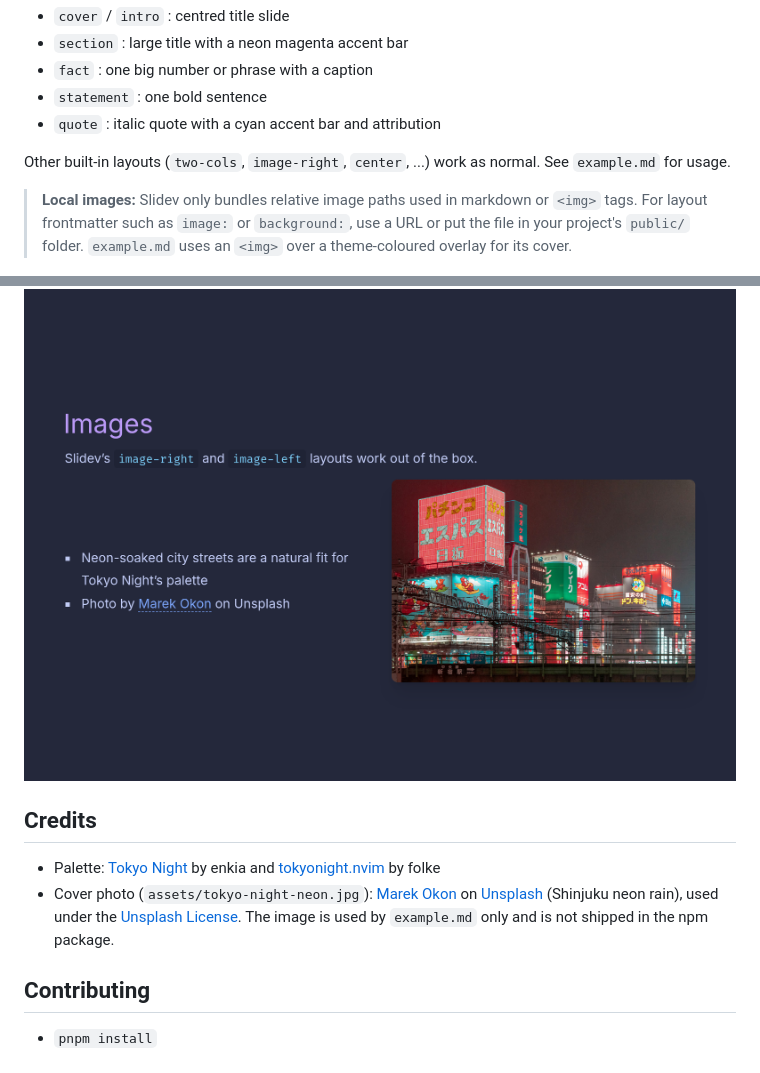
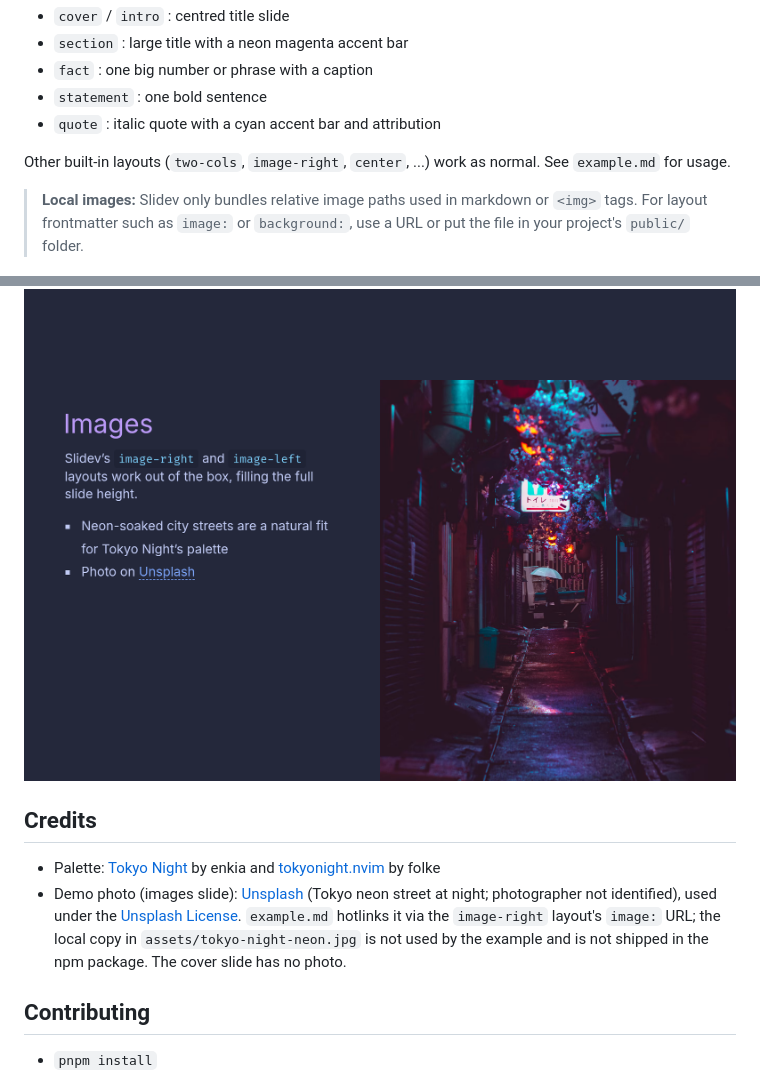
Before and after one commit to oller/slidev-theme-tokyo-night-storm, a Markdown page: README.md, 2 parts joined by grey strips. GitHub-like rendering; pictures changed too: example-export/11.png.

Commit message:
docs: plain cover and full-height image-right demo slide

```diff
--- a/README.md
+++ b/README.md
@@ -70,7 +70,7 @@ This theme uses Slidev's built-in layouts and styles them with the Tokyo Night p
 
 Other built-in layouts (`two-cols`, `image-right`, `center`, ...) work as normal. See `example.md` for usage.
 
-> **Local images:** Slidev only bundles relative image paths used in markdown or `<img>` tags. For layout frontmatter such as `image:` or `background:`, use a URL or put the file in your project's `public/` folder. `example.md` uses an `<img>` over a theme-coloured overlay for its cover.
+> **Local images:** Slidev only bundles relative image paths used in markdown or `<img>` tags. For layout frontmatter such as `image:` or `background:`, use a URL or put the file in your project's `public/` folder.
 
 ![Section](https://raw.githubusercontent.com/oller/slidev-theme-tokyo-night-storm/main/example-export/6.png)
 ![Fact](https://raw.githubusercontent.com/oller/slidev-theme-tokyo-night-storm/main/example-export/7.png)
@@ -82,7 +82,7 @@ Other built-in layouts (`two-cols`, `image-right`, `center`, ...) work as normal
 ## Credits
 
 - Palette: [Tokyo Night](https://github.com/enkia/tokyo-night-vscode-theme) by enkia and [tokyonight.nvim](https://github.com/folke/tokyonight.nvim) by folke
-- Cover photo (`assets/tokyo-night-neon.jpg`): [Marek Okon](https://unsplash.com/photos/9gtODWv-L5I) on [Unsplash](https://unsplash.com/) (Shinjuku neon rain), used under the [Unsplash License](https://unsplash.com/license). The image is used by `example.md` only and is not shipped in the npm package.
+- Demo photo (images slide): [Unsplash](https://images.unsplash.com/photo-1604315523775-74cee3df116c?q=80&w=1920&auto=format&fit=crop) (Tokyo neon street at night; photographer not identified), used under the [Unsplash License](https://unsplash.com/license). `example.md` hotlinks it via the `image-right` layout's `image:` URL; the local copy in `assets/tokyo-night-neon.jpg` is not used by the example and is not shipped in the npm package. The cover slide has no photo.
 
 ## Contributing
 
```
Also changed, not shown: .changeset/full-height-image-demo.md (added, +5 -0 lines), example.md (+4 -21 lines), assets/tokyo-night-neon.jpg, 1 other file.
